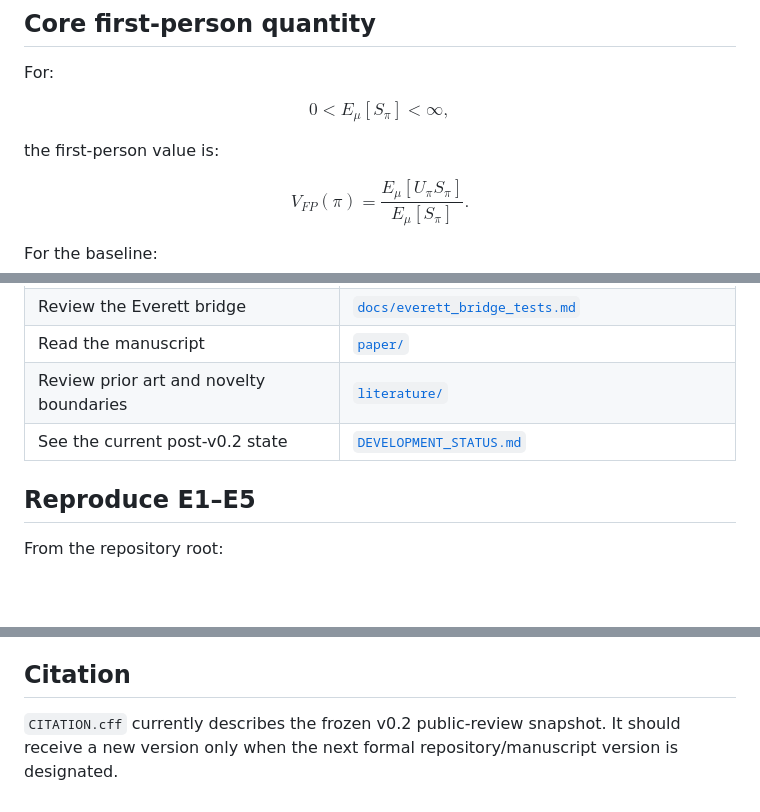
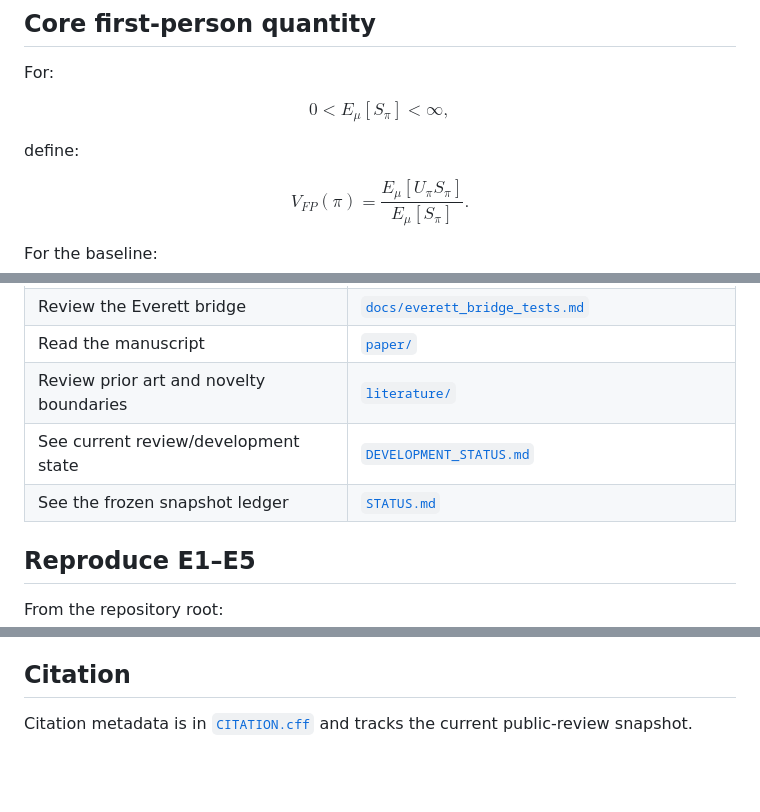
Before and after one commit to Unjuno/quantum-bogosort, a Markdown page: README.md, 3 parts joined by grey strips. GitHub-like rendering; blank space fills up the shorter version.

```diff
--- a/README.md
+++ b/README.md
@@ -22,7 +22,7 @@ $$
 0<E_\mu[S_\pi]<\infty,
 $$
 
-the first-person value is:
+define:
 
 $$
 V_{FP}(\pi)
@@ -119,7 +119,8 @@ The repository also does not claim that statistical covariance certification est
 | Review the Everett bridge | [`docs/everett_bridge_tests.md`](docs/everett_bridge_tests.md) |
 | Read the manuscript | [`paper/`](paper/) |
 | Review prior art and novelty boundaries | [`literature/`](literature/) |
-| See the current post-v0.2 state | [`DEVELOPMENT_STATUS.md`](DEVELOPMENT_STATUS.md) |
+| See current review/development state | [`DEVELOPMENT_STATUS.md`](DEVELOPMENT_STATUS.md) |
+| See the frozen snapshot ledger | [`STATUS.md`](STATUS.md) |
 
 ## Reproduce E1–E5
 
@@ -187,4 +183,4 @@ See [`LICENSES/README.md`](LICENSES/README.md) for the licensing map. GitHub's r
 
 ## Citation
 
-`CITATION.cff` currently describes the frozen v0.2 public-review snapshot. It should receive a new version only when the next formal repository/manuscript version is designated.
+Citation metadata is in [`CITATION.cff`](CITATION.cff) and tracks the current public-review snapshot.
```
Also changed, not shown: other parts of README.md (+20 -25 lines).
